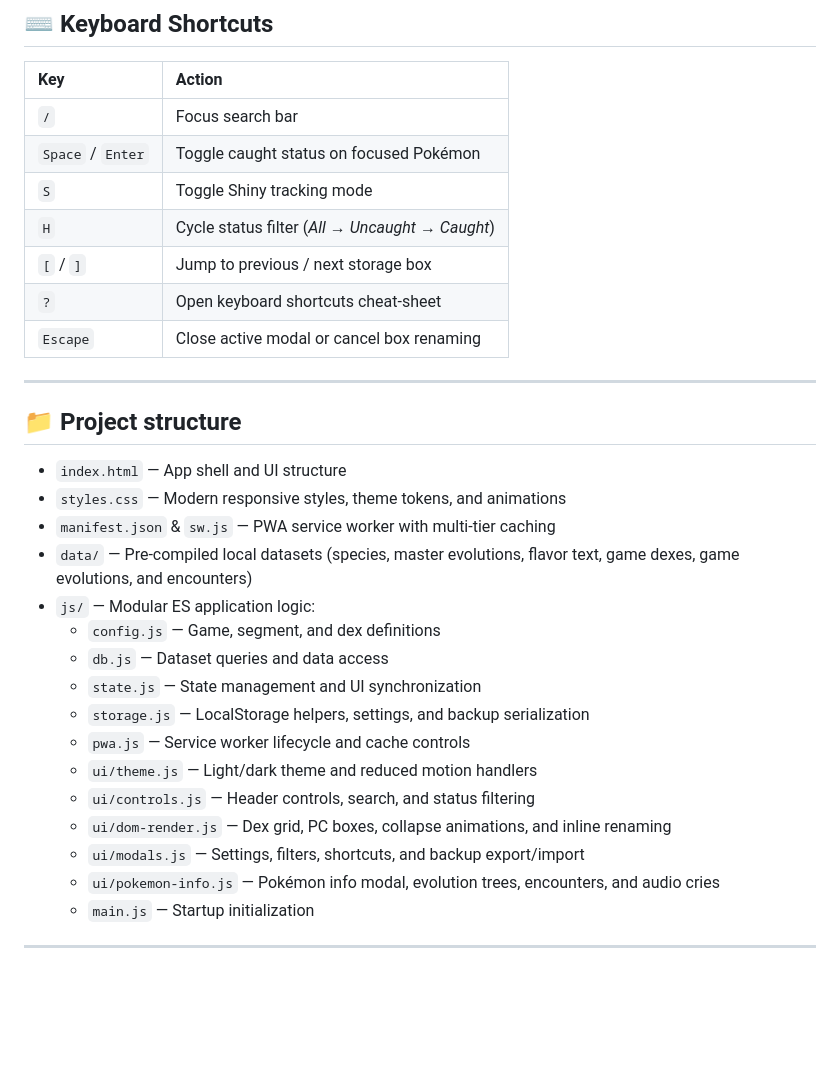
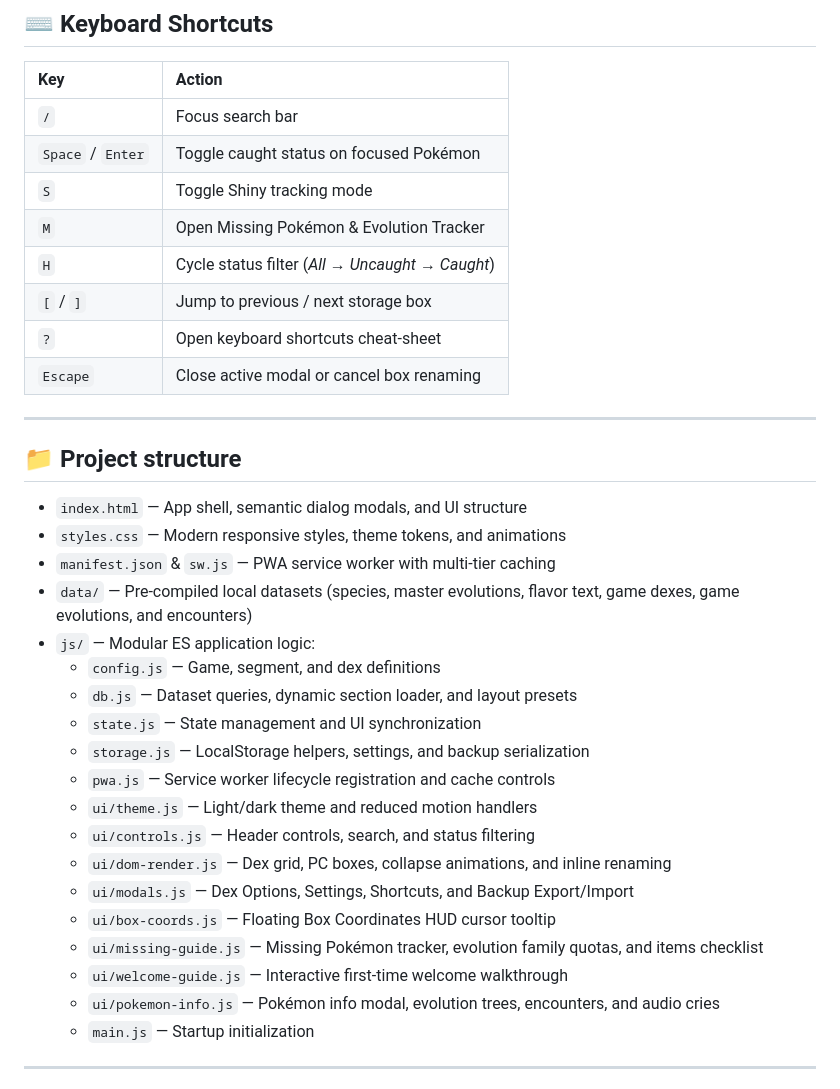
Before and after one commit to PimBARF/LivingDex, a Markdown page: README.md, the part around one of its changes. Rendered like a GitHub page; blank space fills up the shorter version.

```diff
--- a/README.md
+++ b/README.md
@@ -61,6 +76,7 @@ Then visit `http://localhost:8080`.
 | `/`               | Focus search bar                                    |
 | `Space` / `Enter` | Toggle caught status on focused Pokémon             |
 | `S`               | Toggle Shiny tracking mode                          |
+| `M`               | Open Missing Pokémon & Evolution Tracker            |
 | `H`               | Cycle status filter (_All_ → _Uncaught_ → _Caught_) |
 | `[` / `]`         | Jump to previous / next storage box                 |
 | `?`               | Open keyboard shortcuts cheat-sheet                 |
@@ -70,20 +86,23 @@ Then visit `http://localhost:8080`.
 
 ## 📁 Project structure
 
-- `index.html` — App shell and UI structure
+- `index.html` — App shell, semantic dialog modals, and UI structure
 - `styles.css` — Modern responsive styles, theme tokens, and animations
 - `manifest.json` & `sw.js` — PWA service worker with multi-tier caching
 - `data/` — Pre-compiled local datasets (species, master evolutions, flavor text, game dexes, game evolutions, and encounters)
 - `js/` — Modular ES application logic:
   - `config.js` — Game, segment, and dex definitions
-  - `db.js` — Dataset queries and data access
+  - `db.js` — Dataset queries, dynamic section loader, and layout presets
   - `state.js` — State management and UI synchronization
   - `storage.js` — LocalStorage helpers, settings, and backup serialization
-  - `pwa.js` — Service worker lifecycle and cache controls
+  - `pwa.js` — Service worker lifecycle registration and cache controls
   - `ui/theme.js` — Light/dark theme and reduced motion handlers
   - `ui/controls.js` — Header controls, search, and status filtering
   - `ui/dom-render.js` — Dex grid, PC boxes, collapse animations, and inline renaming
-  - `ui/modals.js` — Settings, filters, shortcuts, and backup export/import
+  - `ui/modals.js` — Dex Options, Settings, Shortcuts, and Backup Export/Import
+  - `ui/box-coords.js` — Floating Box Coordinates HUD cursor tooltip
+  - `ui/missing-guide.js` — Missing Pokémon tracker, evolution family quotas, and items checklist
+  - `ui/welcome-guide.js` — Interactive first-time welcome walkthrough
   - `ui/pokemon-info.js` — Pokémon info modal, evolution trees, encounters, and audio cries
   - `main.js` — Startup initialization
 
```
Also changed, not shown: other parts of README.md (+22 -7 lines), .github/copilot-instructions.md (+24 -10 lines).
